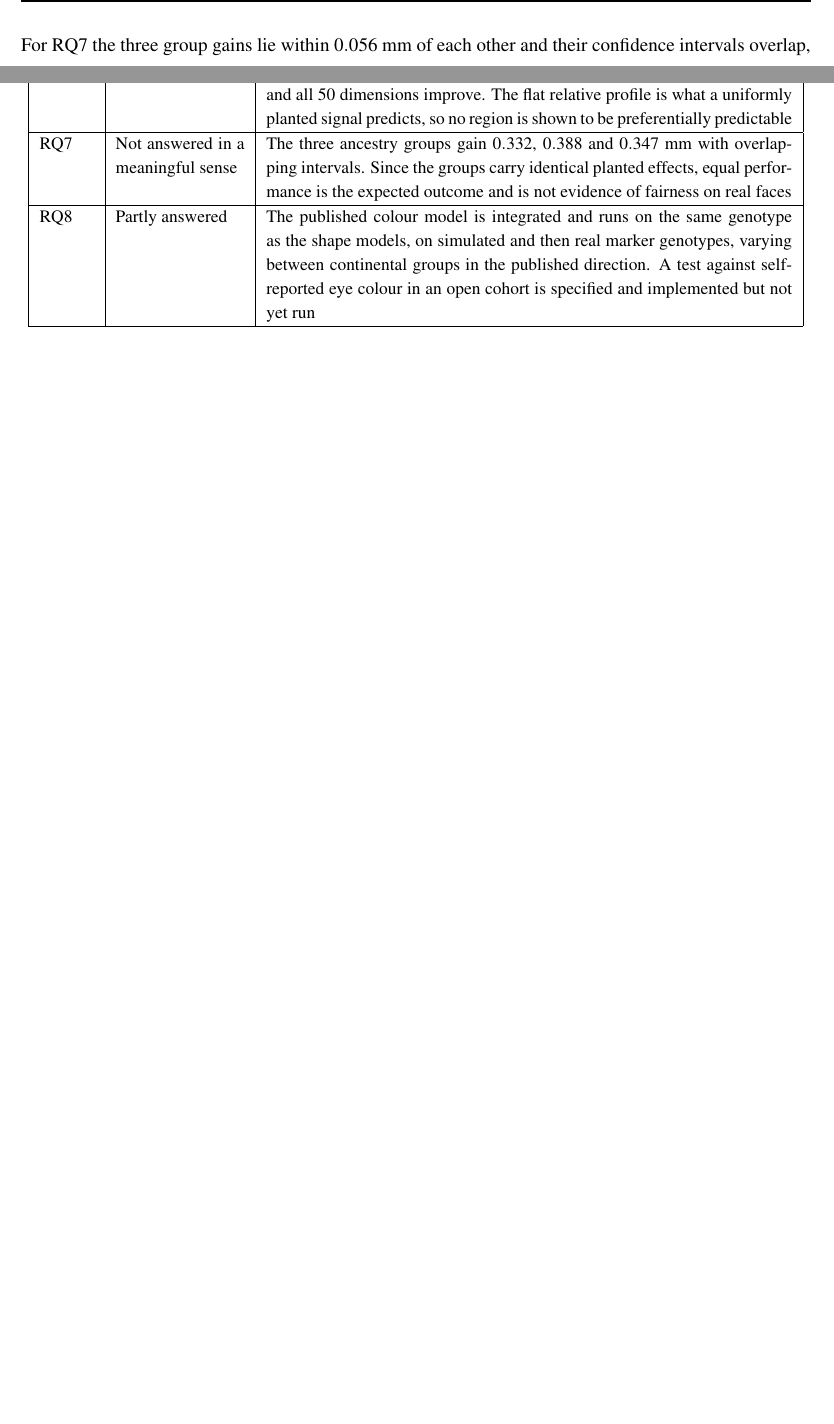
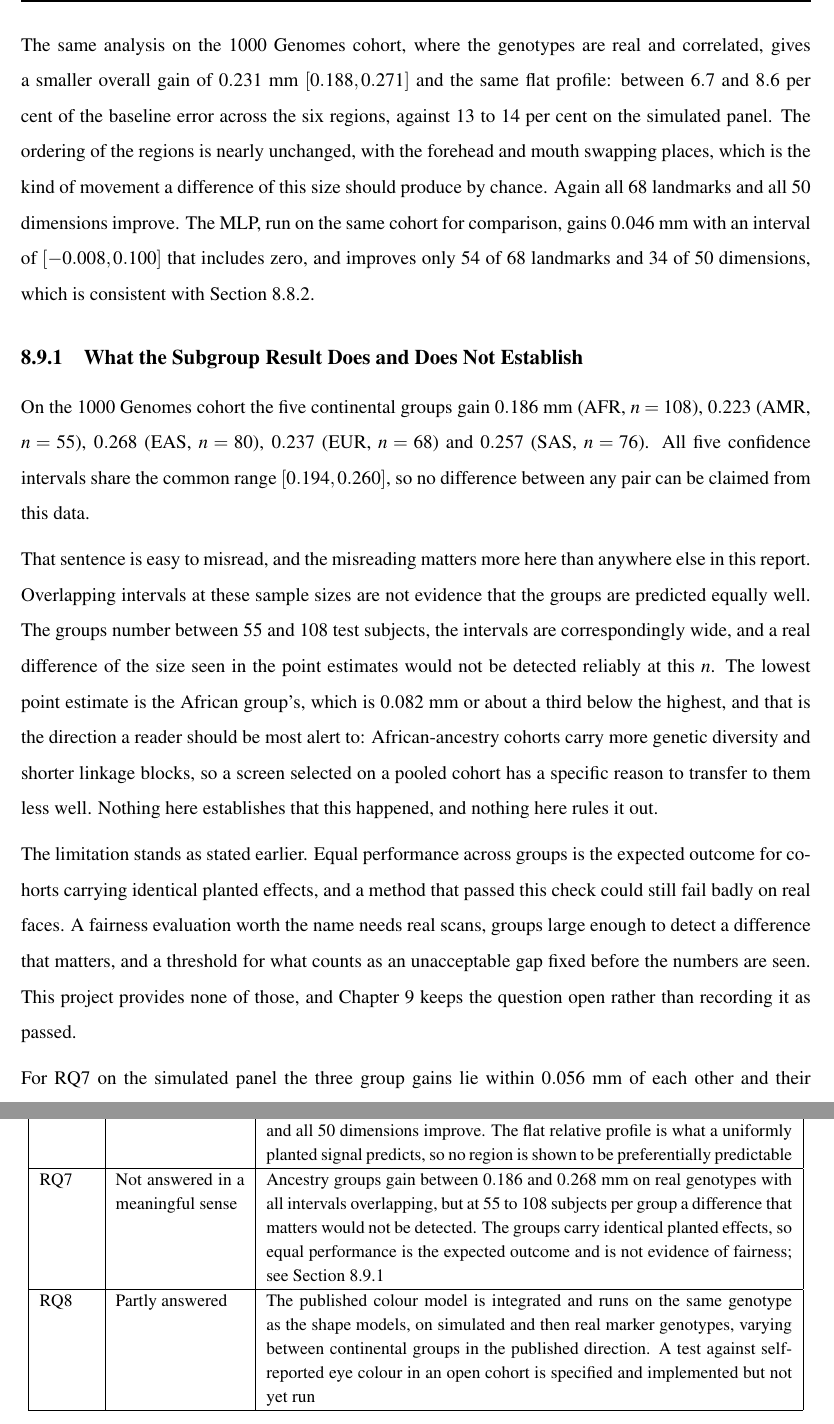
Before and after one commit to ahmed-javed-320g/FaceCon, a LaTeX thesis (report/main.tex, which reads report/ch8_results.tex): two parts of pages 102 and 103 of 115 before the commit and two parts of pages 102 and 104 of 116 after it, joined at a grey line, cut at the place of the change, the shorter picture padded with empty space. Compiled offline with pdfLaTeX.

Commit message:
RQ6/RQ7 on real genotypes, and a subsection on what the subgroup result does not establish
The regional profile replicates on 1000 Genomes: overall gain 0.231 mm
[0.188,0.271], flat at 6.7 to 8.6 per cent of baseline error across the six
regions against 13 to 14 per cent on the simulated panel, with forehead and mouth
swapping order, which is the movement chance should produce at this size. All 68
landmarks and all 50 dimensions improve. The MLP gains 0.046 mm with an interval
containing zero and improves only 54/68 landmarks, consistent with the neural
result.

The subgroup numbers get their own subsection because the obvious reading of them
is wrong. All five group intervals overlap, which is NOT evidence the groups are
predicted equally well: with 55 to 108 test subjects per group, a difference of the
size actually seen in the point estimates would not be detected. The African group
has the lowest point estimate, 0.082 mm or about a third below the highest, and
that is the direction with a mechanism behind it, since shorter linkage blocks give
a pooled screen a specific reason to transfer worse. The report says plainly that
nothing here establishes that happened and nothing rules it out, and keeps fairness
open rather than recorded as passed.

116 pages, builds clean, FastFyp.cls unchanged.

Co-Authored-By: Claude Opus 5 <noreply@anthropic.com>
Claude-Session: https://claude.ai/code/session_01SzsT2w3FHohfadDdcQ1w9T

```diff
--- a/report/ch8_results.tex
+++ b/report/ch8_results.tex
@@ -361,7 +361,17 @@ The absolute gains differ by a factor of nearly three between the jaw and the ey
 
 Two finer checks point the same way. Every one of the 68 landmarks improves, and so does every one of the 50 shape dimensions, with no dimension made worse by adding SNPs. A planted global effect predicts precisely that, and a real signal concentrated in a few features would not.
 
-For RQ7 the three group gains lie within $0.056$ mm of each other and their confidence intervals overlap, so no difference between groups is claimed. This is a weaker result than it appears: the groups were generated with the same planted effects and differ only in allele frequencies and sample size, so equal performance is the expected outcome and not evidence that the method would be fair on real data. Fairness across ancestry groups on real faces remains untested, and Chapter~\ref{ch:conclusion} keeps it as a requirement rather than a resolved question.
+The same analysis on the 1000 Genomes cohort, where the genotypes are real and correlated, gives a smaller overall gain of $0.231$ mm $[0.188, 0.271]$ and the same flat profile: between $6.7$ and $8.6$ per cent of the baseline error across the six regions, against $13$ to $14$ per cent on the simulated panel. The ordering of the regions is nearly unchanged, with the forehead and mouth swapping places, which is the kind of movement a difference of this size should produce by chance. Again all 68 landmarks and all 50 dimensions improve. The MLP, run on the same cohort for comparison, gains $0.046$ mm with an interval of $[-0.008, 0.100]$ that includes zero, and improves only 54 of 68 landmarks and 34 of 50 dimensions, which is consistent with Section~\ref{sec:res-nonadd-neural}.
+
+\subsection{What the Subgroup Result Does and Does Not Establish}
+\label{sec:res-fairness}
+On the 1000 Genomes cohort the five continental groups gain $0.186$ mm (AFR, $n=108$), $0.223$ (AMR, $n=55$), $0.268$ (EAS, $n=80$), $0.237$ (EUR, $n=68$) and $0.257$ (SAS, $n=76$). All five confidence intervals share the common range $[0.194, 0.260]$, so no difference between any pair can be claimed from this data.
+
+That sentence is easy to misread, and the misreading matters more here than anywhere else in this report. Overlapping intervals at these sample sizes are not evidence that the groups are predicted equally well. The groups number between 55 and 108 test subjects, the intervals are correspondingly wide, and a real difference of the size seen in the point estimates would not be detected reliably at this $n$. The lowest point estimate is the African group's, which is $0.082$ mm or about a third below the highest, and that is the direction a reader should be most alert to: African-ancestry cohorts carry more genetic diversity and shorter linkage blocks, so a screen selected on a pooled cohort has a specific reason to transfer to them less well. Nothing here establishes that this happened, and nothing here rules it out.
+
+The limitation stands as stated earlier. Equal performance across groups is the expected outcome for cohorts carrying identical planted effects, and a method that passed this check could still fail badly on real faces. A fairness evaluation worth the name needs real scans, groups large enough to detect a difference that matters, and a threshold for what counts as an unacceptable gap fixed before the numbers are seen. This project provides none of those, and Chapter~\ref{ch:conclusion} keeps the question open rather than recording it as passed.
+
+For RQ7 on the simulated panel the three group gains lie within $0.056$ mm of each other and their confidence intervals overlap, so no difference between groups is claimed. This is a weaker result than it appears: the groups were generated with the same planted effects and differ only in allele frequencies and sample size, so equal performance is the expected outcome and not evidence that the method would be fair on real data. Fairness across ancestry groups on real faces remains untested, and Chapter~\ref{ch:conclusion} keeps it as a requirement rather than a resolved question.
 
 \section{Fitting the Face Model to Scans}
 \label{sec:res-flame}
@@ -390,7 +400,7 @@ RQ3 & Answered in simulation only & Adding SNPs improves prediction by $0.173$ w
 RQ4 & Not yet answered & The comparison is specified and implemented, with 100 panels matched on size and allele frequency and a control cohort whose effects sit at random loci, and it is validated on data where the answer is known. It has not been run on the 1000 Genomes cohort, and on simulated faces it could only test the panel machinery, not whether published loci predict real faces \\ \hline
 RQ5 & Answered in simulation only & A regularised linear model beat every neural model on an additive planted signal, by $0.077$ on real genotypes where both were given identical inputs on one split. Section~\ref{sec:res-nonadd-neural} removes the linear model's advantage by planting dominance and interactions, and the gap widens rather than closing, to $-0.065$ with a $t$ interval of $[-0.070,-0.061]$ over three cohorts. The transformer extracts nothing from the genotypes at this sample size \\ \hline
 RQ6 & Answered in simulation only & Adding SNPs reduces vertex error by $0.356$ mm overall, and by 13 to 14 per cent of the baseline error in every one of the six regions. All 68 landmarks and all 50 dimensions improve. The flat relative profile is what a uniformly planted signal predicts, so no region is shown to be preferentially predictable \\ \hline
-RQ7 & Not answered in a meaningful sense & The three ancestry groups gain $0.332$, $0.388$ and $0.347$ mm with overlapping intervals. Since the groups carry identical planted effects, equal performance is the expected outcome and is not evidence of fairness on real faces \\ \hline
+RQ7 & Not answered in a meaningful sense & Ancestry groups gain between $0.186$ and $0.268$ mm on real genotypes with all intervals overlapping, but at 55 to 108 subjects per group a difference that matters would not be detected. The groups carry identical planted effects, so equal performance is the expected outcome and is not evidence of fairness; see Section~\ref{sec:res-fairness} \\ \hline
 RQ8 & Partly answered & The published colour model is integrated and runs on the same genotype as the shape models, on simulated and then real marker genotypes, varying between continental groups in the published direction. A test against self-reported eye colour in an open cohort is specified and implemented but not yet run \\ \hline
 \end{tabular}
 \end{table}
```
Also changed, not shown: 1 other file.
